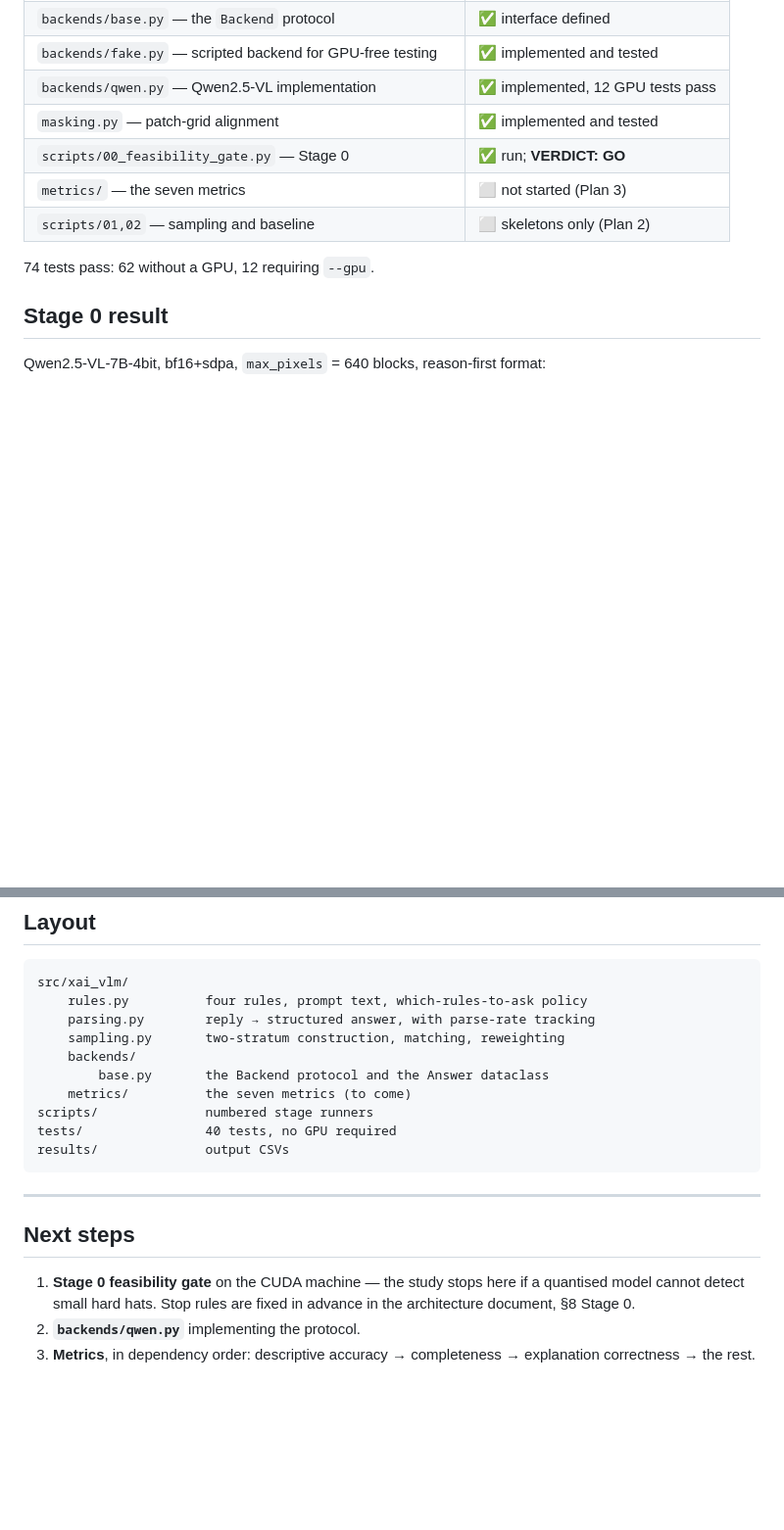
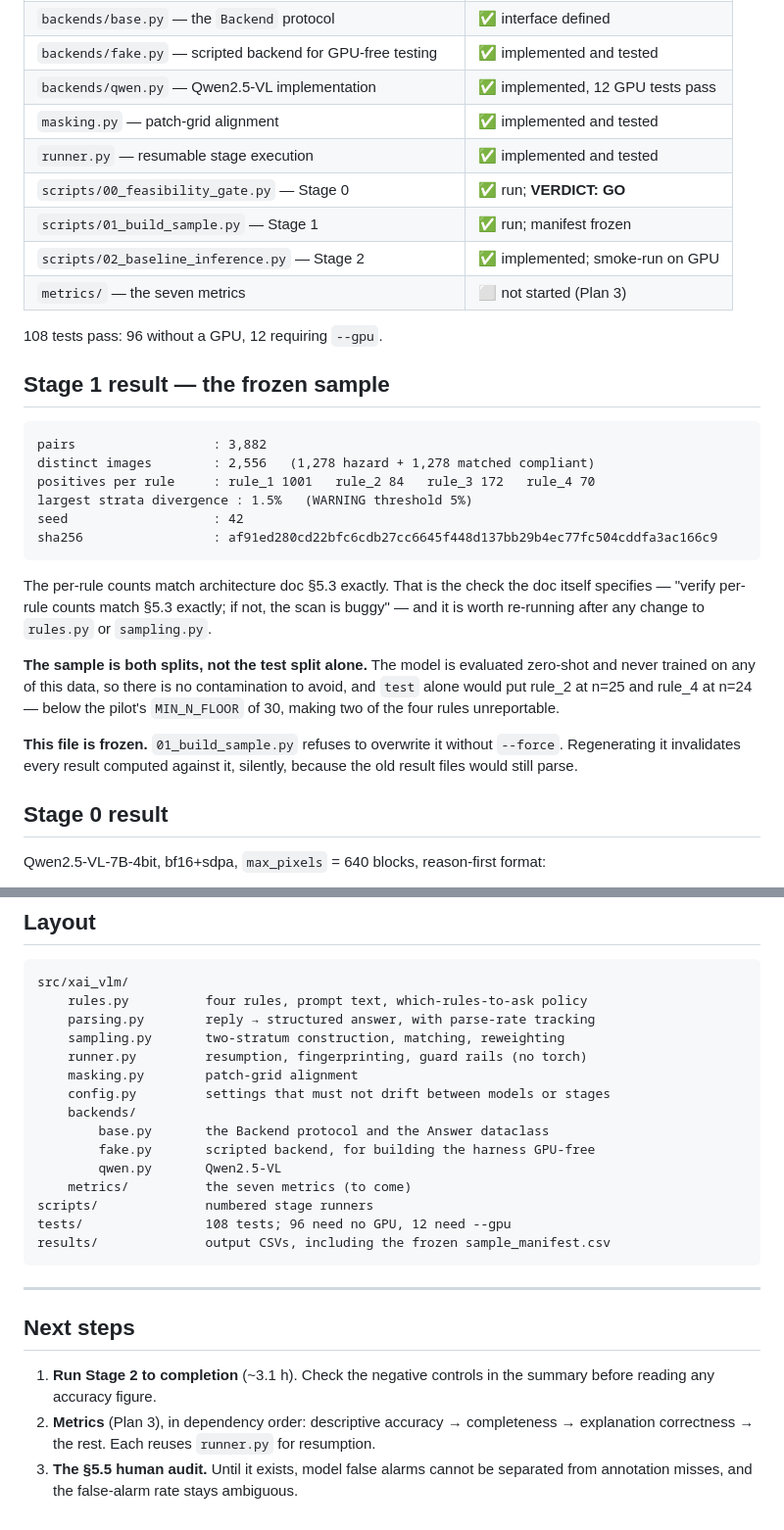
Before and after one commit to kamrul28890/Explainable-AI-for-CM, a Markdown page: studies/02-vlm-xai-study/README.md, 2 parts joined by grey strips. Shown at 98% size. GitHub-like rendering; blank space fills up the shorter version.

````diff
--- a/studies/02-vlm-xai-study/README.md
+++ b/studies/02-vlm-xai-study/README.md
@@ -19,11 +19,38 @@ safety judgement can be trusted — not just whether its answer is right.
 | `backends/fake.py` — scripted backend for GPU-free testing | ✅ implemented and tested |
 | `backends/qwen.py` — Qwen2.5-VL implementation | ✅ implemented, 12 GPU tests pass |
 | `masking.py` — patch-grid alignment | ✅ implemented and tested |
+| `runner.py` — resumable stage execution | ✅ implemented and tested |
 | `scripts/00_feasibility_gate.py` — Stage 0 | ✅ run; **VERDICT: GO** |
+| `scripts/01_build_sample.py` — Stage 1 | ✅ run; manifest frozen |
+| `scripts/02_baseline_inference.py` — Stage 2 | ✅ implemented; smoke-run on GPU |
 | `metrics/` — the seven metrics | ⬜ not started (Plan 3) |
-| `scripts/01,02` — sampling and baseline | ⬜ skeletons only (Plan 2) |
 
-74 tests pass: 62 without a GPU, 12 requiring `--gpu`.
+108 tests pass: 96 without a GPU, 12 requiring `--gpu`.
+
+## Stage 1 result — the frozen sample
+
+```
+pairs                  : 3,882
+distinct images        : 2,556   (1,278 hazard + 1,278 matched compliant)
+positives per rule     : rule_1 1001   rule_2 84   rule_3 172   rule_4 70
+largest strata divergence : 1.5%   (WARNING threshold 5%)
+seed                   : 42
+sha256                 : af91ed280cd22bfc6cdb27cc6645f448d137bb29b4ec77fc504cddfa3ac166c9
+```
+
+The per-rule counts match architecture doc §5.3 exactly. That is the check the
+doc itself specifies — "verify per-rule counts match §5.3 exactly; if not, the
+scan is buggy" — and it is worth re-running after any change to `rules.py` or
+`sampling.py`.
+
+**The sample is both splits, not the test split alone.** The model is evaluated
+zero-shot and never trained on any of this data, so there is no contamination to
+avoid, and `test` alone would put rule_2 at n=25 and rule_4 at n=24 — below the
+pilot's `MIN_N_FLOOR` of 30, making two of the four rules unreportable.
+
+**This file is frozen.** `01_build_sample.py` refuses to overwrite it without
+`--force`. Regenerating it invalidates every result computed against it, silently,
+because the old result files would still parse.
 
 ## Stage 0 result
 
@@ -121,21 +200,26 @@ src/xai_vlm/
     rules.py          four rules, prompt text, which-rules-to-ask policy
     parsing.py        reply → structured answer, with parse-rate tracking
     sampling.py       two-stratum construction, matching, reweighting
+    runner.py         resumption, fingerprinting, guard rails (no torch)
+    masking.py        patch-grid alignment
+    config.py         settings that must not drift between models or stages
     backends/
         base.py       the Backend protocol and the Answer dataclass
+        fake.py       scripted backend, for building the harness GPU-free
+        qwen.py       Qwen2.5-VL
     metrics/          the seven metrics (to come)
 scripts/              numbered stage runners
-tests/                40 tests, no GPU required
-results/              output CSVs
+tests/                108 tests; 96 need no GPU, 12 need --gpu
+results/              output CSVs, including the frozen sample_manifest.csv
 ```
 
 ---
 
 ## Next steps
 
-1. **Stage 0 feasibility gate** on the CUDA machine — the study stops here if a
-   quantised model cannot detect small hard hats. Stop rules are fixed in advance
-   in the architecture document, §8 Stage 0.
-2. **`backends/qwen.py`** implementing the protocol.
-3. **Metrics**, in dependency order: descriptive accuracy → completeness →
-   explanation correctness → the rest.
+1. **Run Stage 2 to completion** (~3.1 h). Check the negative controls in the
+   summary before reading any accuracy figure.
+2. **Metrics** (Plan 3), in dependency order: descriptive accuracy → completeness
+   → explanation correctness → the rest. Each reuses `runner.py` for resumption.
+3. **The §5.5 human audit.** Until it exists, model false alarms cannot be
+   separated from annotation misses, and the false-alarm rate stays ambiguous.
````
Also changed, not shown: other parts of studies/02-vlm-xai-study/README.md (+52 -0 lines).
